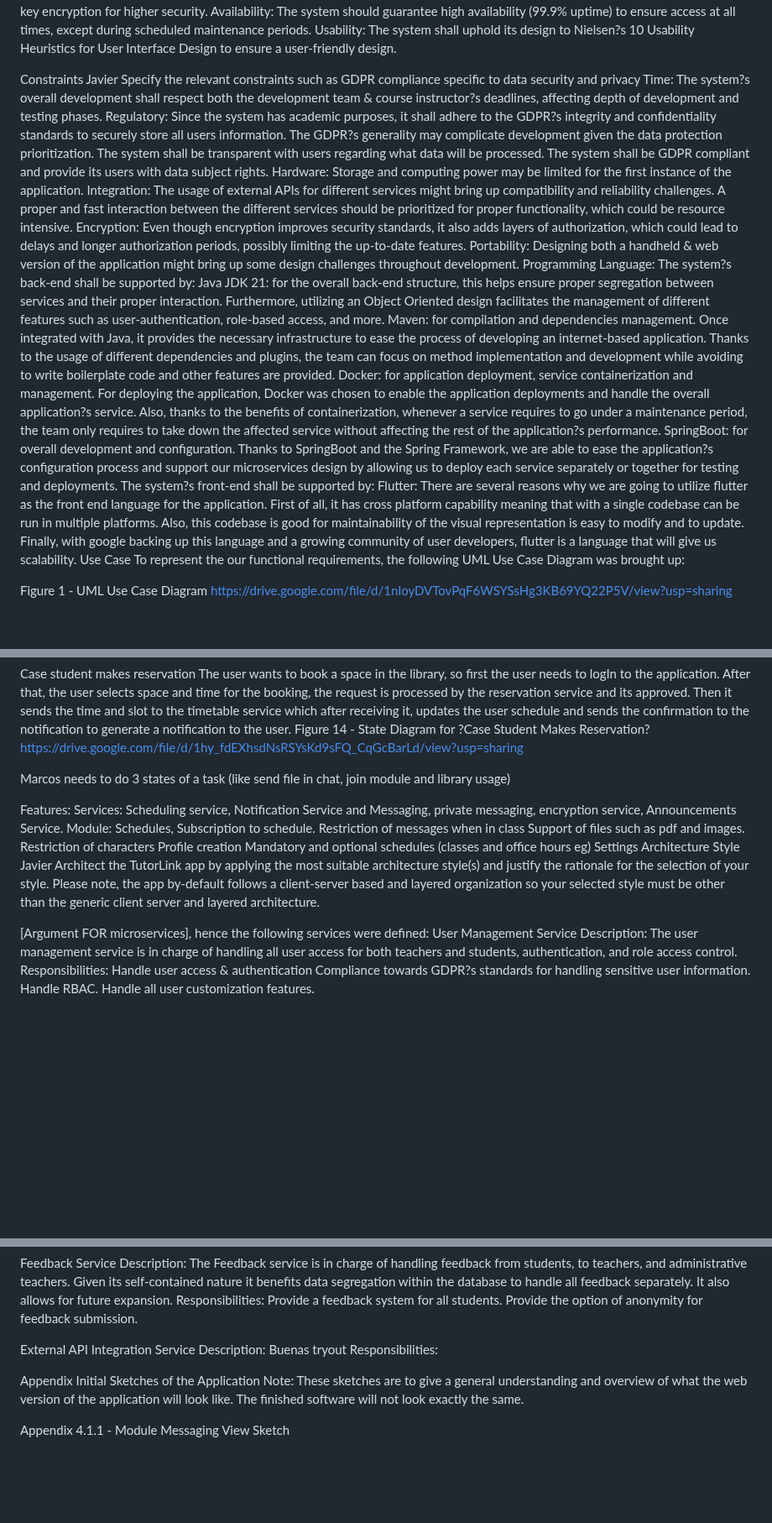
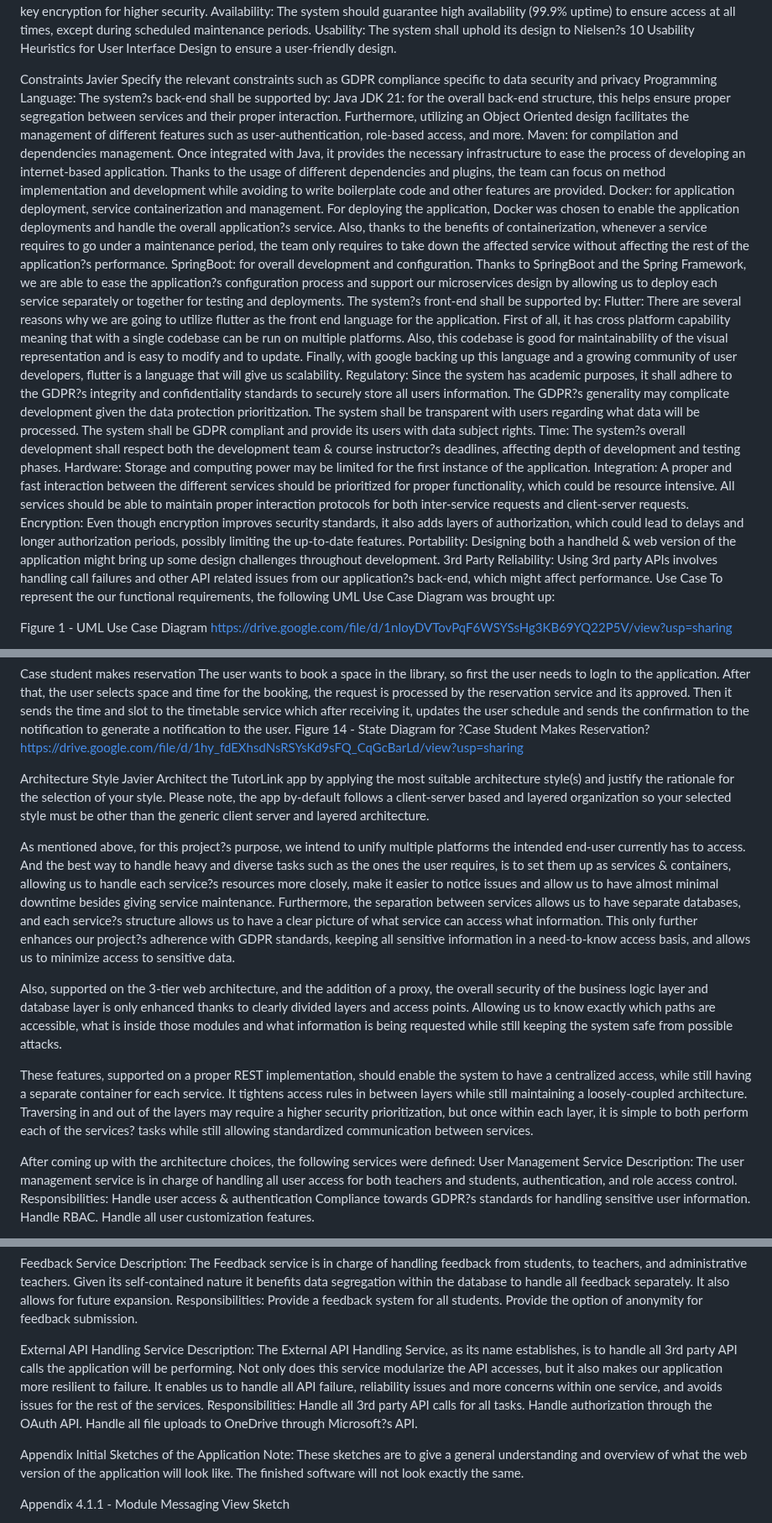
Before and after one commit to javsort/Linkaster, a Markdown page: docs/delivery_1.md, 3 parts joined by grey strips. Shown at 84% size. GitHub-like rendering; blank space fills up the shorter version.

Commit message:
Updated from Google Docs

```diff
--- a/docs/delivery_1.md
+++ b/docs/delivery_1.md
@@ -131,22 +133,6 @@ The system shall uphold its design to Nielsen?s 10 Usability Heuristics for User
 Constraints
 Javier
 Specify the relevant constraints such as GDPR compliance specific to data security and privacy
-Time:
-The system?s overall development shall respect both the development team & course instructor?s deadlines, affecting depth of development and testing phases.
-Regulatory:
-Since the system has academic purposes, it shall adhere to the GDPR?s integrity and confidentiality standards to securely store all users information.
-The GDPR?s generality may complicate development given the data protection prioritization.
-The system shall be transparent with users regarding what data will be processed.
-The system shall be GDPR compliant and provide its users with data subject rights.
-Hardware:
-Storage and computing power may be limited for the first instance of the application.
-Integration:
-The usage of external APIs for different services might bring up compatibility and reliability challenges.
-A proper and fast interaction between the different services should be prioritized for proper functionality, which could be resource intensive.
-Encryption:
-Even though encryption improves security standards, it also adds layers of authorization, which could lead to delays and longer authorization periods, possibly limiting the up-to-date features.
-Portability:
-Designing both a handheld & web version of the application might bring up some design challenges throughout development.
 Programming Language:
 The system?s back-end shall be supported by:
 Java JDK 21: for the overall back-end structure, this helps ensure proper segregation between services and their proper interaction. Furthermore, utilizing an Object Oriented design facilitates the management of different features such as user-authentication, role-based access, and more.
@@ -154,7 +140,25 @@ Maven: for compilation and dependencies management. Once integrated with Java, i
 Docker: for application deployment, service containerization and management. For deploying the application, Docker was chosen to enable the application deployments and handle the overall application?s service. Also, thanks to the benefits of containerization, whenever a service requires to go under a maintenance period, the team only requires to take down the affected service without affecting the rest of the application?s performance.
 SpringBoot: for overall development and configuration. Thanks to SpringBoot and the Spring Framework, we are able to ease the application?s configuration process and support our microservices design by allowing us to deploy each service separately or together for testing and deployments.
 The system?s front-end shall be supported by:
-Flutter: There are several reasons why we are going to utilize flutter as the front end language for the application. First of all, it has cross platform capability meaning that with a single codebase can be run in multiple platforms. Also, this codebase is good for maintainability of the visual representation is easy to modify and to update. Finally, with google backing up this language and a growing community of user developers, flutter is a language that will give us scalability.
+Flutter: There are several reasons why we are going to utilize flutter as the front end language for the application. First of all, it has cross platform capability meaning that with a single codebase can be run on multiple platforms. Also, this codebase is good for maintainability of the visual representation and is easy to modify and to update. Finally, with google backing up this language and a growing community of user developers, flutter is a language that will give us scalability.
+Regulatory:
+Since the system has academic purposes, it shall adhere to the GDPR?s integrity and confidentiality standards to securely store all users information.
+The GDPR?s generality may complicate development given the data protection prioritization.
+The system shall be transparent with users regarding what data will be processed.
+The system shall be GDPR compliant and provide its users with data subject rights.
+Time:
+The system?s overall development shall respect both the development team & course instructor?s deadlines, affecting depth of development and testing phases.
+Hardware:
+Storage and computing power may be limited for the first instance of the application.
+Integration:
+A proper and fast interaction between the different services should be prioritized for proper functionality, which could be resource intensive.
+All services should be able to maintain proper interaction protocols for both inter-service requests and client-server requests.
+Encryption:
+Even though encryption improves security standards, it also adds layers of authorization, which could lead to delays and longer authorization periods, possibly limiting the up-to-date features.
+Portability:
+Designing both a handheld & web version of the application might bring up some design challenges throughout development.
+3rd Party Reliability:
+Using 3rd party APIs involves handling call failures and other API related issues from our application?s back-end, which might affect performance.
 Use Case
 To represent the our functional requirements, the following UML Use Case Diagram was brought up:
 
@@ -311,23 +320,17 @@ Case student makes reservation
 Figure 14 - State Diagram for ?Case Student Makes Reservation?
 https://drive.google.com/file/d/1hy_fdEXhsdNsRSYsKd9sFQ_CqGcBarLd/view?usp=sharing
 
-
-Marcos needs to do 3 states of a task (like send file in chat, join module and library usage)
-
-Features:
-Services: Scheduling service, Notification Service and Messaging, private messaging, encryption service, Announcements Service.
-Module: Schedules, Subscription to schedule.
-Restriction of messages when in class
-Support of files such as pdf and images.
-Restriction of characters
-Profile creation
-Mandatory and optional schedules (classes and office hours eg)
-Settings
 Architecture Style
 Javier
 Architect the TutorLink app by applying the most suitable architecture style(s) and justify the rationale for the selection of your style. Please note, the app by-default follows a client-server based and layered organization so your selected style must be other than the generic client server and layered architecture.
 
-[Argument FOR microservices], hence the following services were defined:
+As mentioned above, for this project?s purpose, we intend to unify multiple platforms the intended end-user currently has to access. And the best way to handle heavy and diverse tasks such as the ones the user requires, is to set them up as services & containers, allowing us to handle each service?s resources more closely, make it easier to notice issues and allow us to have almost minimal downtime besides giving service maintenance. Furthermore, the separation between services allows us to have separate databases, and each service?s structure allows us to have a clear picture of what service can access what information. This only further enhances our project?s adherence with GDPR standards, keeping all sensitive information in a need-to-know access basis, and allows us to minimize access to sensitive data.
+
+Also, supported on the 3-tier web architecture, and the addition of a proxy, the overall security of the business logic layer and database layer is only enhanced thanks to clearly divided layers and access points. Allowing us to know exactly which paths are accessible, what is inside those modules and what information is being requested while still keeping the system safe from possible attacks.
+
+These features, supported on a proper REST implementation, should enable the system to have a centralized access, while still having a separate container for each service. It tightens access rules in between layers while still maintaining a loosely-coupled architecture. Traversing in and out of the layers may require a higher security prioritization, but once within each layer, it is simple to both perform each of the services? tasks while still allowing standardized communication between services.
+
+After coming up with the architecture choices, the following services were defined:
 User Management Service
 Description:
 The user management service is in charge of handling all user access for both teachers and students, authentication, and role access control.
@@ -396,9 +399,13 @@ Responsibilities:
 Provide a feedback system for all students.
 Provide the option of anonymity for feedback submission.
 
-External API Integration Service
-Description: Buenas tryout
+External API Handling Service
+Description:
+The External API Handling Service, as its name establishes, is to handle all 3rd party API calls the application will be performing. Not only does this service modularize the API accesses, but it also makes our application more resilient to failure. It enables us to handle all API failure, reliability issues and more concerns within one service, and avoids issues for the rest of the services.
 Responsibilities:
+Handle all 3rd party API calls for all tasks.
+Handle authorization through the OAuth API.
+Handle all file uploads to OneDrive through Microsoft?s API.
 
 
 
```
Also changed, not shown: other parts of docs/delivery_1.md (+13 -6 lines).
